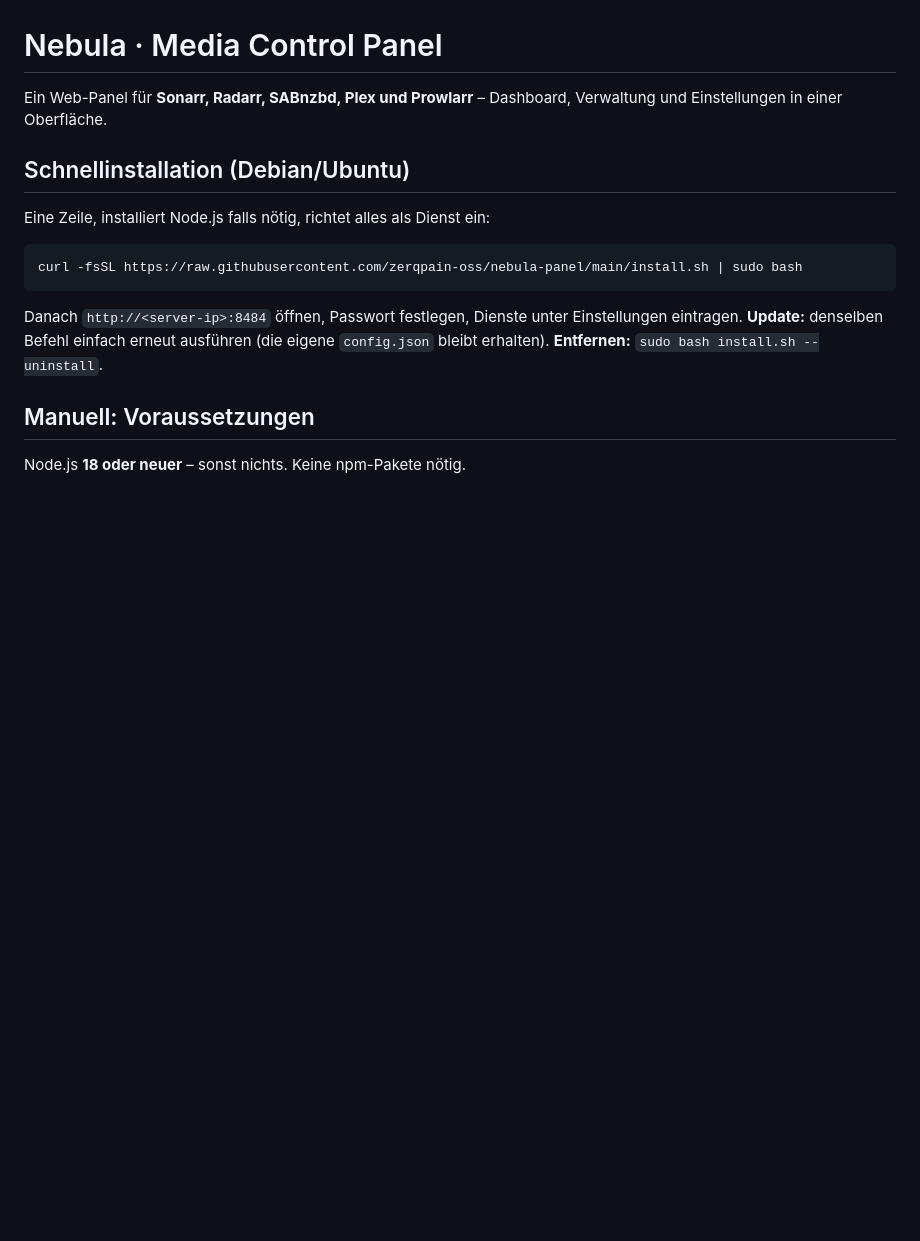
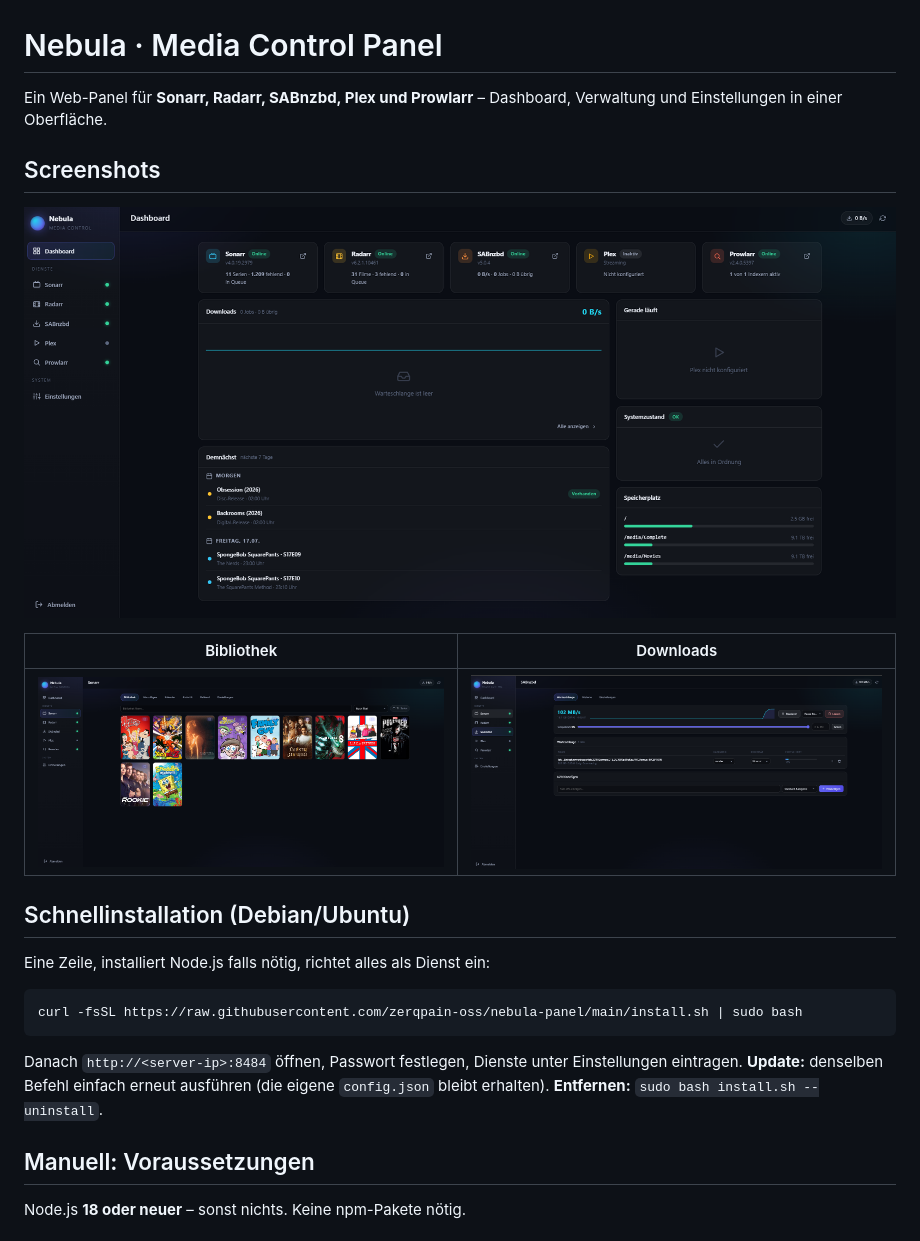
Before and after one commit to zerqpain-oss/nebula-panel, a Markdown page: README.md, the part around the change. GitHub-like rendering; pictures changed too: docs/dashboard.png (added), docs/downloads.png (added), docs/library.png (added); blank space fills up the shorter version.

Commit message:
Screenshots

```diff
--- a/README.md
+++ b/README.md
@@ -1,6 +1,14 @@
 # Nebula · Media Control Panel
 
 Ein Web-Panel für **Sonarr, Radarr, SABnzbd, Plex und Prowlarr** – Dashboard, Verwaltung und Einstellungen in einer Oberfläche.
+
+## Screenshots
+
+![Dashboard](docs/dashboard.png)
+
+| Bibliothek | Downloads |
+|---|---|
+| ![Bibliothek](docs/library.png) | ![Downloads](docs/downloads.png) |
 
 ## Schnellinstallation (Debian/Ubuntu)
 
```
